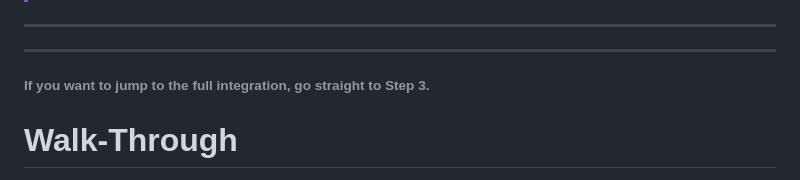
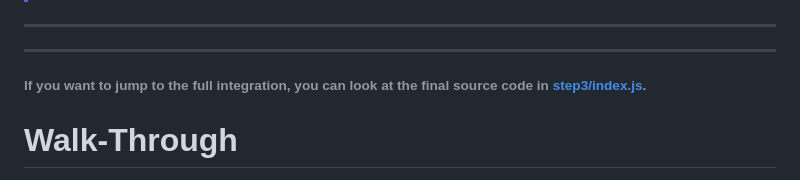
Before and after one commit to akdombrowski/pingone-express_js-sample-app-guide, a Markdown page: README.md, the part around the change. Rendered like a GitHub page.

Commit message:
jump to end

```diff
--- a/README.md
+++ b/README.md
@@ -91,7 +91,7 @@ Run `npm install` or `yarn install` from the top of the repo.
 
 ---
 
-###### If you want to jump to the full integration, go straight to Step 3.
+###### If you want to jump to the full integration, you can look at the final source code in [step3/index.js](step3/index.js).
 
 # Walk-Through
 
```
